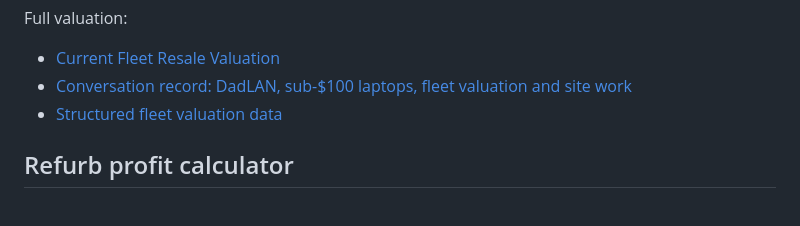
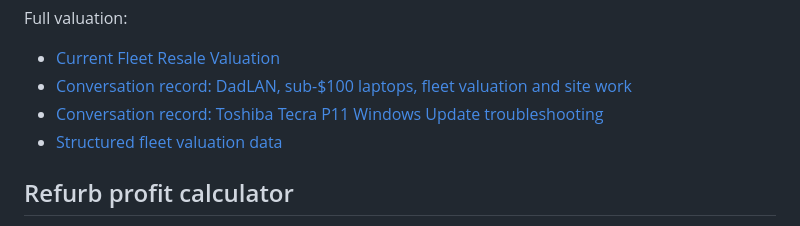
Before and after one commit to joshualparris/Cheappcslaptops, a Markdown page: README.md, the part around the change. Drawn GitHub-style.

Commit message:
docs: link Tecra P11 Windows Update conversation archive

```diff
--- a/README.md
+++ b/README.md
@@ -64,6 +64,7 @@ The fleet section includes all tracked machines, specs/condition notes, maximum
 Full valuation:
 - [Current Fleet Resale Valuation](docs/FLEET-RESALE-VALUATION.md)
 - [Conversation record: DadLAN, sub-$100 laptops, fleet valuation and site work](docs/research/2026-09-23-to-25-conversation-record.md)
+- [Conversation record: Toshiba Tecra P11 Windows Update troubleshooting](research/chat-archive/2026-08-17-toshiba-tecra-p11-windows-update.md)
 - [Structured fleet valuation data](docs/data/fleet-valuations-2026-09-23.json)
 
 ## Refurb profit calculator
```
